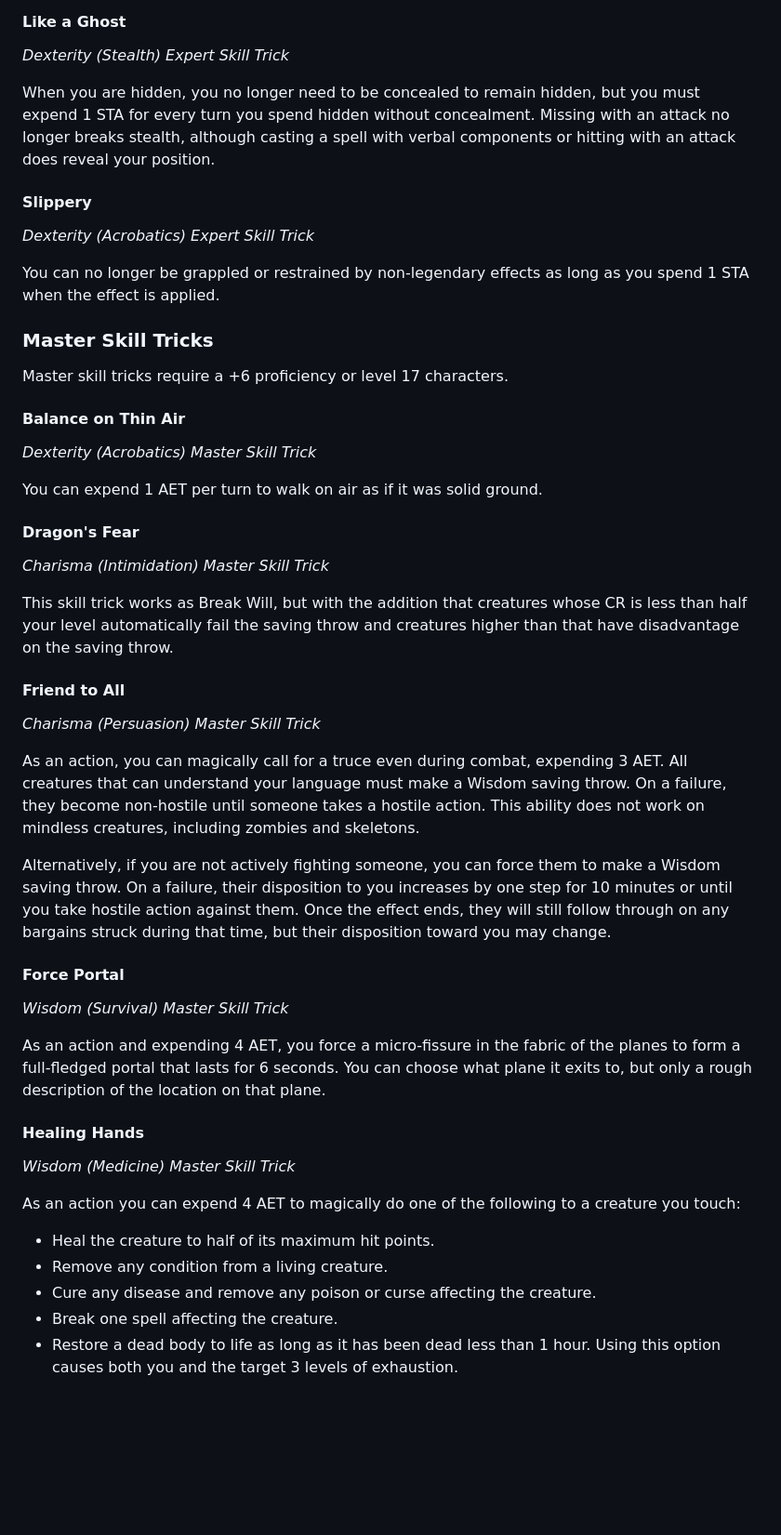
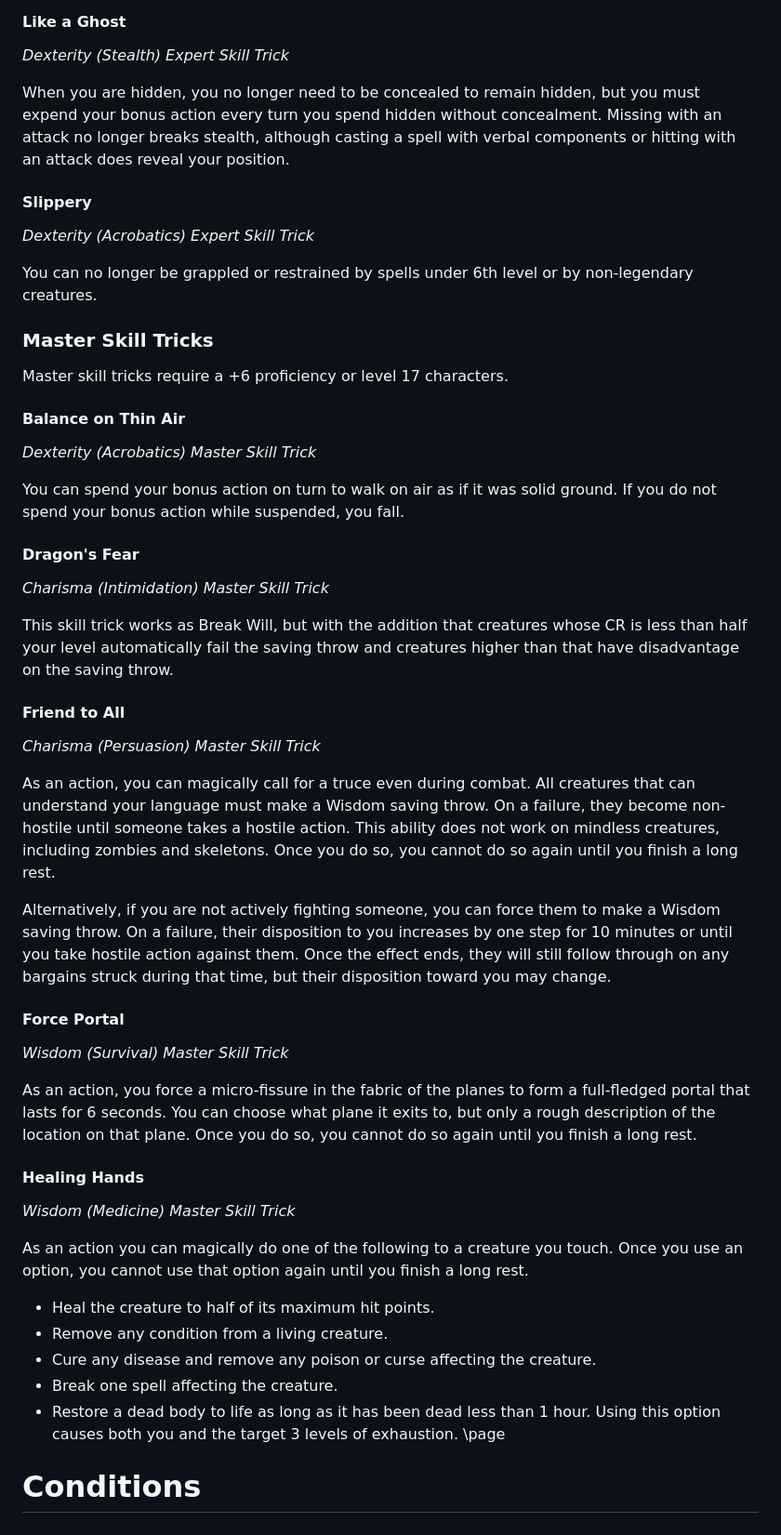
Before and after one commit to bentomhall/nih-system, a Markdown page: homebrewery/classes/5e-misc.md, the part around one of its changes. Shown at 93% size. Rendered like a GitHub page; blank space fills up the shorter version.

```diff
--- a/homebrewery/classes/5e-misc.md
+++ b/homebrewery/classes/5e-misc.md
@@ -1386,13 +1385,13 @@ You search for signs of an accessible planar portal within 1 mile of you. Make a
 
 *Dexterity (Stealth) Expert Skill Trick*
 
-When you are hidden, you no longer need to be concealed to remain hidden, but you must expend 1 STA for every turn you spend hidden without concealment. Missing with an attack no longer breaks stealth, although casting a spell with verbal components or hitting with an attack does reveal your position.
+When you are hidden, you no longer need to be concealed to remain hidden, but you must expend your bonus action every turn you spend hidden without concealment. Missing with an attack no longer breaks stealth, although casting a spell with verbal components or hitting with an attack does reveal your position.
 
 #### Slippery
 
 *Dexterity (Acrobatics) Expert Skill Trick*
 
-You can no longer be grappled or restrained by non-legendary effects as long as you spend 1 STA when the effect is applied.
+You can no longer be grappled or restrained by spells under 6th level or by non-legendary creatures.
 
 ### Master Skill Tricks
 
@@ -1402,7 +1401,7 @@ Master skill tricks require a +6 proficiency or level 17 characters.
 
 *Dexterity (Acrobatics) Master Skill Trick*
 
-You can expend 1 AET per turn to walk on air as if it was solid ground.
+You can spend your bonus action on turn to walk on air as if it was solid ground. If you do not spend your bonus action while suspended,  you fall.
 
 #### Dragon's Fear
 
@@ -1414,7 +1413,7 @@ This skill trick works as Break Will, but with the addition that creatures whose
 
 *Charisma (Persuasion) Master Skill Trick*
 
-As an action, you can magically call for a truce even during combat, expending 3 AET. All creatures that can understand your language must make a Wisdom saving throw. On a failure, they become non-hostile until someone takes a hostile action. This ability does not work on mindless creatures, including zombies and skeletons.
+As an action, you can magically call for a truce even during combat. All creatures that can understand your language must make a Wisdom saving throw. On a failure, they become non-hostile until someone takes a hostile action. This ability does not work on mindless creatures, including zombies and skeletons. Once you do so, you cannot do so again until you finish a long rest.
 
 Alternatively, if you are not actively fighting someone, you can force them to make a Wisdom saving throw. On a failure, their disposition to you increases by one step for 10 minutes or until you take hostile action against them. Once the effect ends, they will still follow through on any bargains struck during that time, but their disposition toward you may change.
 
@@ -1422,16 +1421,19 @@ Alternatively, if you are not actively fighting someone, you can force them to m
 
 *Wisdom (Survival) Master Skill Trick*
 
-As an action and expending 4 AET, you force a micro-fissure in the fabric of the planes to form a full-fledged portal that lasts for 6 seconds. You can choose what plane it exits to, but only a rough description of the location on that plane.
+As an action, you force a micro-fissure in the fabric of the planes to form a full-fledged portal that lasts for 6 seconds. You can choose what plane it exits to, but only a rough description of the location on that plane. Once you do so, you cannot do so again until you finish a long rest.
 
 #### Healing Hands
 
 *Wisdom (Medicine) Master Skill Trick*
 
-As an action you can expend 4 AET to magically do one of the following to a creature you touch:
+As an action you can magically do one of the following to a creature you touch. Once you use an option, you cannot use that option again until you finish a long rest.
 
 - Heal the creature to half of its maximum hit points.
 - Remove any condition from a living creature.
 - Cure any disease and remove any poison or curse affecting the creature.
 - Break one spell affecting the creature.
 - Restore a dead body to life as long as it has been dead less than 1 hour. Using this option causes both you and the target 3 levels of exhaustion.
+\page
+
+# Conditions
```
Also changed, not shown: other parts of homebrewery/classes/5e-misc.md (+32 -33 lines).
